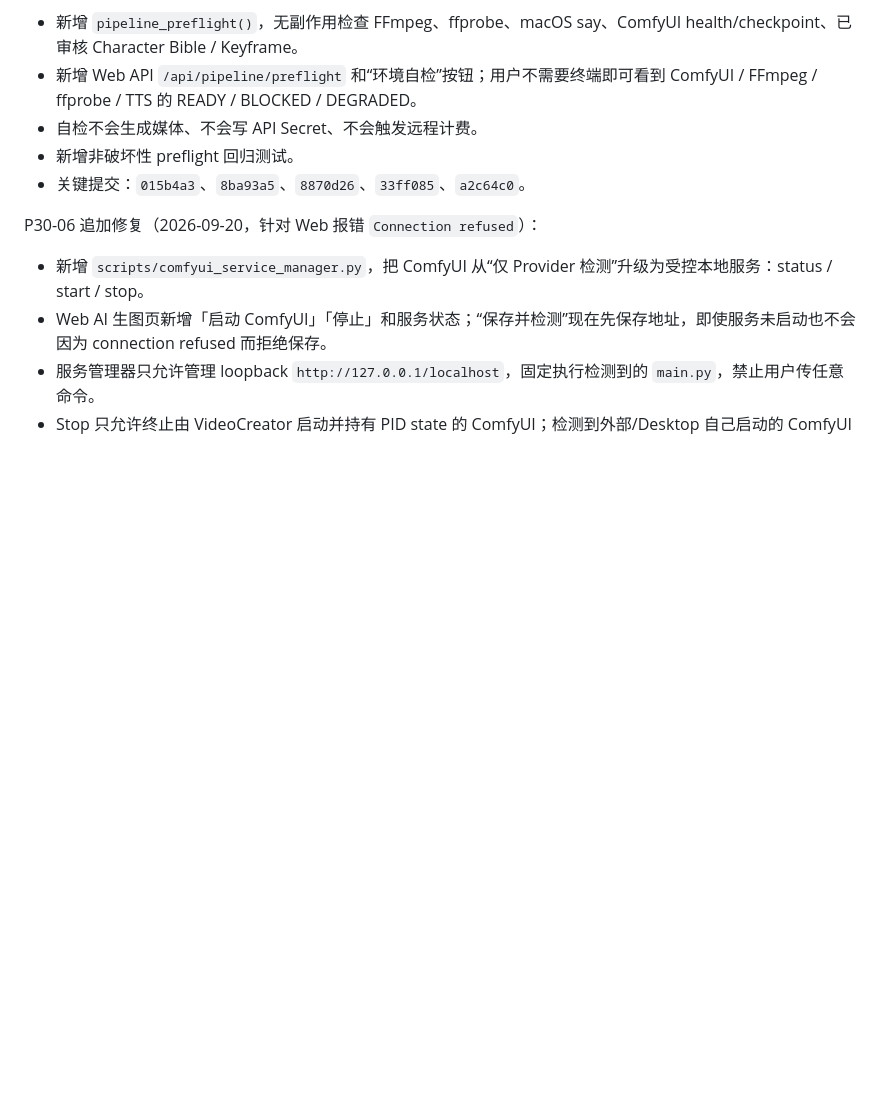
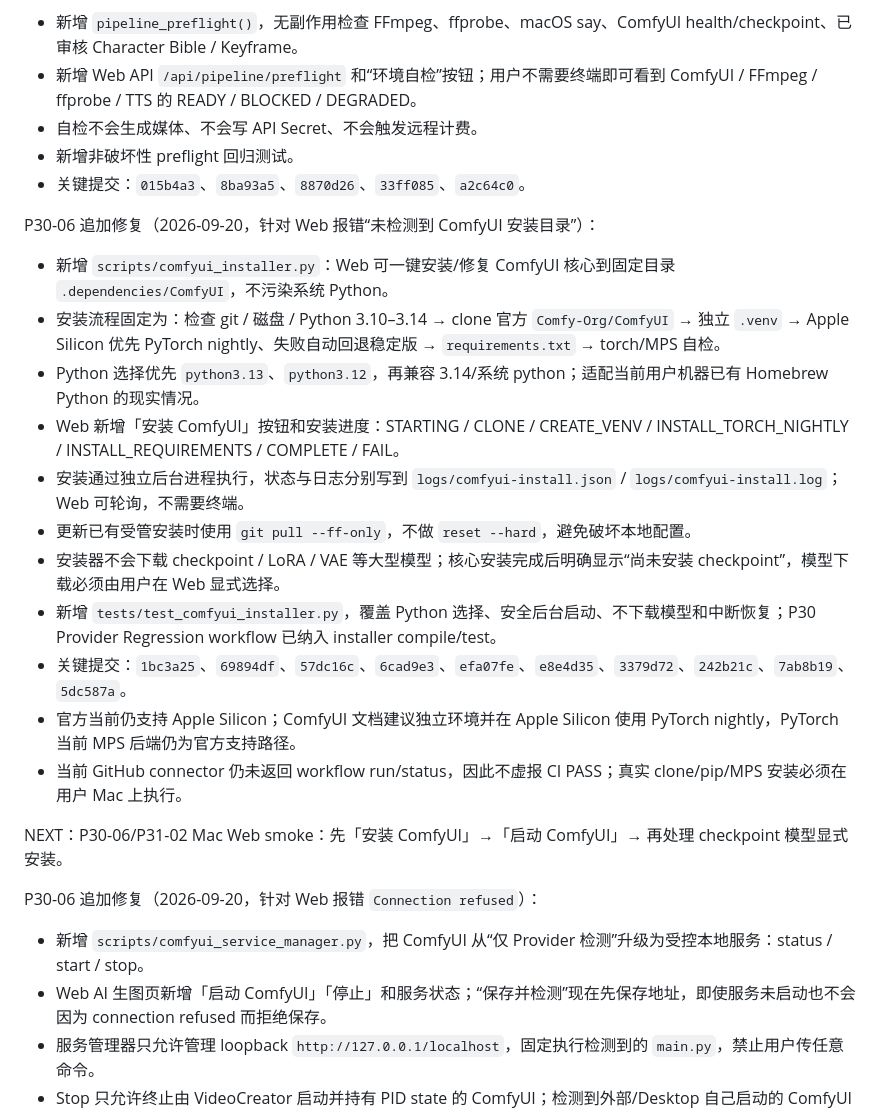
Before and after one commit to zouhuashan/video-creator-engine, a Markdown page: VIDEO-CREATOR-TASK.md, the part around the change. GitHub-like rendering; blank space fills up the shorter version.

Commit message:
task: record one-click ComfyUI core installer

```diff
--- a/VIDEO-CREATOR-TASK.md
+++ b/VIDEO-CREATOR-TASK.md
@@ -3420,6 +3420,22 @@ Status: BLOCKED
 - 新增非破坏性 preflight 回归测试。
 - 关键提交：`015b4a3`、`8ba93a5`、`8870d26`、`33ff085`、`a2c64c0`。
 
+P30-06 追加修复（2026-09-20，针对 Web 报错“未检测到 ComfyUI 安装目录”）：
+
+- 新增 `scripts/comfyui_installer.py`：Web 可一键安装/修复 ComfyUI 核心到固定目录 `.dependencies/ComfyUI`，不污染系统 Python。
+- 安装流程固定为：检查 git / 磁盘 / Python 3.10–3.14 → clone 官方 `Comfy-Org/ComfyUI` → 独立 `.venv` → Apple Silicon 优先 PyTorch nightly、失败自动回退稳定版 → `requirements.txt` → torch/MPS 自检。
+- Python 选择优先 `python3.13`、`python3.12`，再兼容 3.14/系统 python；适配当前用户机器已有 Homebrew Python 的现实情况。
+- Web 新增「安装 ComfyUI」按钮和安装进度：STARTING / CLONE / CREATE_VENV / INSTALL_TORCH_NIGHTLY / INSTALL_REQUIREMENTS / COMPLETE / FAIL。
+- 安装通过独立后台进程执行，状态与日志分别写到 `logs/comfyui-install.json` / `logs/comfyui-install.log`；Web 可轮询，不需要终端。
+- 更新已有受管安装时使用 `git pull --ff-only`，不做 `reset --hard`，避免破坏本地配置。
+- 安装器不会下载 checkpoint / LoRA / VAE 等大型模型；核心安装完成后明确显示“尚未安装 checkpoint”，模型下载必须由用户在 Web 显式选择。
+- 新增 `tests/test_comfyui_installer.py`，覆盖 Python 选择、安全后台启动、不下载模型和中断恢复；P30 Provider Regression workflow 已纳入 installer compile/test。
+- 关键提交：`1bc3a25`、`69894df`、`57dc16c`、`6cad9e3`、`efa07fe`、`e8e4d35`、`3379d72`、`242b21c`、`7ab8b19`、`5dc587a`。
+- 官方当前仍支持 Apple Silicon；ComfyUI 文档建议独立环境并在 Apple Silicon 使用 PyTorch nightly，PyTorch 当前 MPS 后端仍为官方支持路径。
+- 当前 GitHub connector 仍未返回 workflow run/status，因此不虚报 CI PASS；真实 clone/pip/MPS 安装必须在用户 Mac 上执行。
+
+NEXT：P30-06/P31-02 Mac Web smoke：先「安装 ComfyUI」→「启动 ComfyUI」→ 再处理 checkpoint 模型显式安装。
+
 P30-06 追加修复（2026-09-20，针对 Web 报错 `Connection refused`）：
 
 - 新增 `scripts/comfyui_service_manager.py`，把 ComfyUI 从“仅 Provider 检测”升级为受控本地服务：status / start / stop。
```
